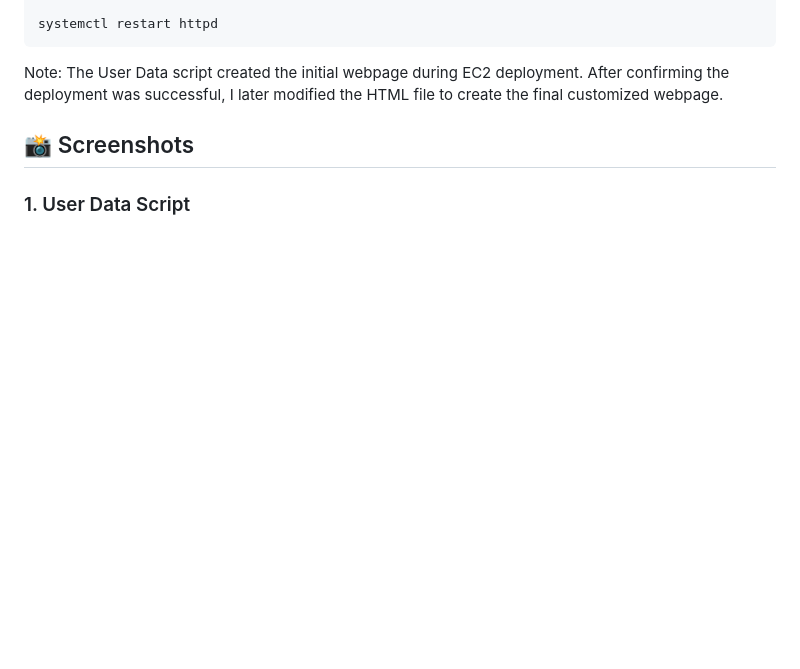
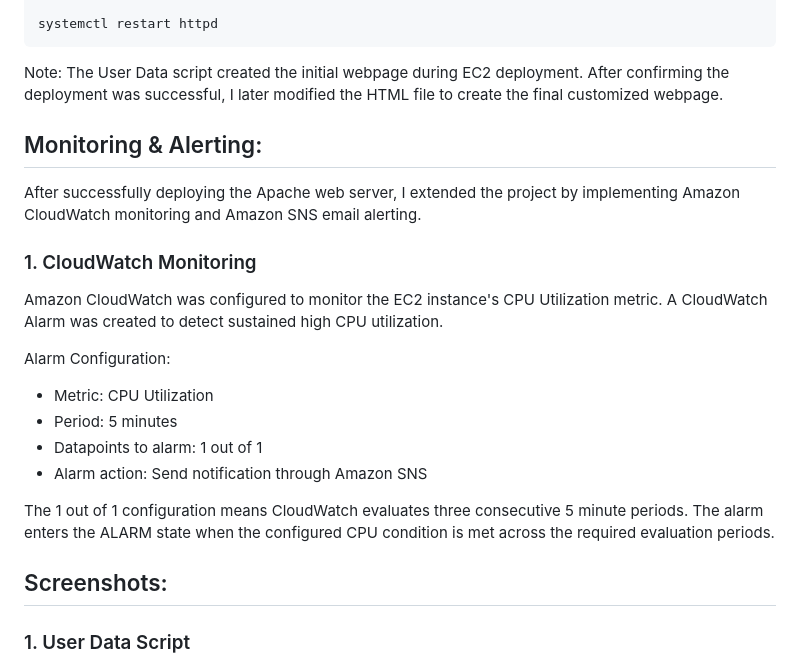
Before and after one commit to abdullahalfarabi150-a11y/apache-ec2-project, a Markdown page: README.md, the part around the change. Drawn GitHub-style; blank space fills up the shorter version.

````diff
--- a/README.md
+++ b/README.md
@@ -90,7 +90,22 @@ systemctl restart httpd
 ```
 Note: The User Data script created the initial webpage during EC2 deployment. After confirming the deployment was successful, I later modified the HTML file to create the final customized webpage.
 
-## 📸 Screenshots
+## Monitoring & Alerting:
+After successfully deploying the Apache web server, I extended the project by implementing Amazon CloudWatch monitoring and Amazon SNS email alerting.
+
+### 1. CloudWatch Monitoring
+Amazon CloudWatch was configured to monitor the EC2 instance's CPU Utilization metric. A CloudWatch Alarm was created to detect sustained high CPU utilization.
+
+Alarm Configuration:
+
+- Metric: CPU Utilization
+- Period: 5 minutes
+- Datapoints to alarm: 1 out of 1
+- Alarm action: Send notification through Amazon SNS
+
+The 1 out of 1 configuration means CloudWatch evaluates three consecutive 5 minute periods. The alarm enters the ALARM state when the configured CPU condition is met across the required evaluation periods.
+
+## Screenshots:
 
 ### 1. User Data Script
 ![image alt](https://github.com/abdullahalfarabi150-a11y/apache-ec2-project/blob/6396d33e3722a77f5da9aa3137aa63a9ed9bf038/user-data-script.png)
````
